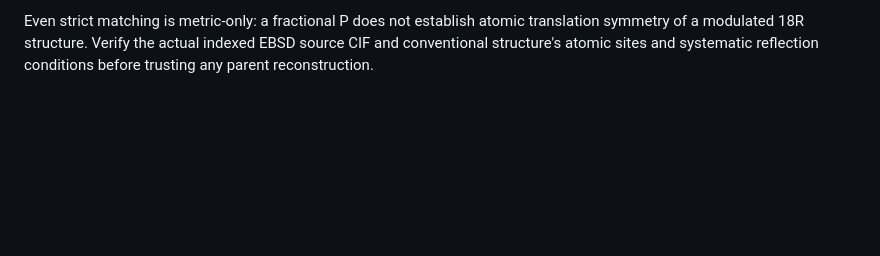
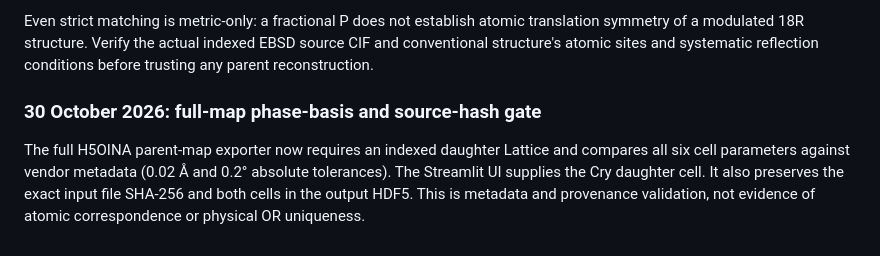
Before and after one commit to MohammadAminNouri/CuAlNi-CT, a Markdown page: docs/CUALNI_18R_H5OINA_OR_AUDIT.md, the part around the change. Drawn GitHub-style; blank space fills up the shorter version.

Commit message:
Document full-grid Oxford phase-setting gate

```diff
--- a/docs/CUALNI_18R_H5OINA_OR_AUDIT.md
+++ b/docs/CUALNI_18R_H5OINA_OR_AUDIT.md
@@ -169,3 +169,7 @@ Even strict matching is metric-only: a fractional P does not establish
 atomic translation symmetry of a modulated 18R structure. Verify the actual
 indexed EBSD source CIF and conventional structure's atomic sites and
 systematic reflection conditions before trusting any parent reconstruction.
+
+### 30 October 2026: full-map phase-basis and source-hash gate
+
+The full H5OINA parent-map exporter now requires an indexed daughter Lattice and compares all six cell parameters against vendor metadata (0.02 Å and 0.2° absolute tolerances). The Streamlit UI supplies the Cry daughter cell. It also preserves the exact input file SHA-256 and both cells in the output HDF5. This is metadata and provenance validation, not evidence of atomic correspondence or physical OR uniqueness.
```
